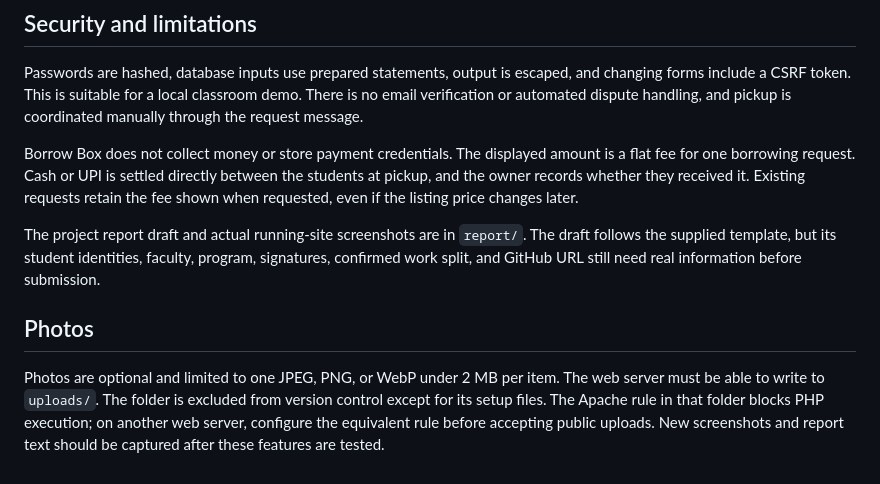
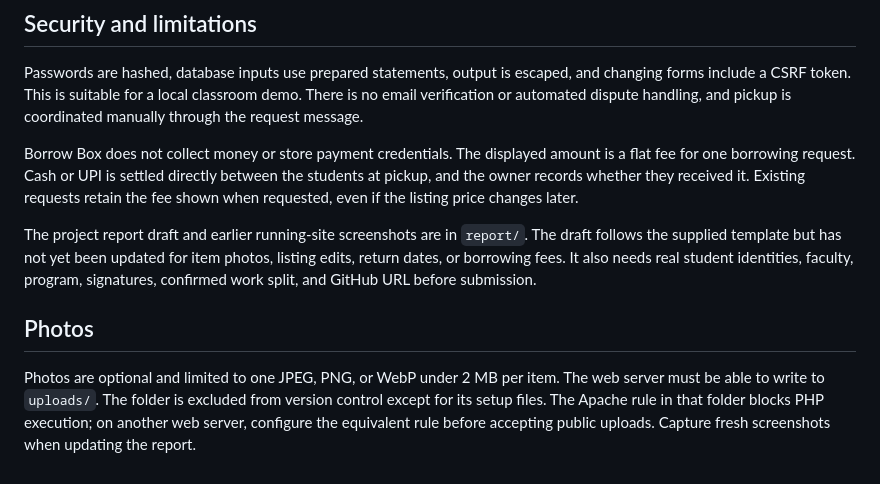
Before and after one commit to kartikeyakaranam/campus-borrow-box, a Markdown page: README.md, the part around the change. Drawn GitHub-style.

Commit message:
Clarify report draft status in README

```diff
--- a/README.md
+++ b/README.md
@@ -58,8 +58,8 @@ Passwords are hashed, database inputs use prepared statements, output is escaped
 
 Borrow Box does not collect money or store payment credentials. The displayed amount is a flat fee for one borrowing request. Cash or UPI is settled directly between the students at pickup, and the owner records whether they received it. Existing requests retain the fee shown when requested, even if the listing price changes later.
 
-The project report draft and actual running-site screenshots are in `report/`. The draft follows the supplied template, but its student identities, faculty, program, signatures, confirmed work split, and GitHub URL still need real information before submission.
+The project report draft and earlier running-site screenshots are in `report/`. The draft follows the supplied template but has not yet been updated for item photos, listing edits, return dates, or borrowing fees. It also needs real student identities, faculty, program, signatures, confirmed work split, and GitHub URL before submission.
 
 ## Photos
 
-Photos are optional and limited to one JPEG, PNG, or WebP under 2 MB per item. The web server must be able to write to `uploads/`. The folder is excluded from version control except for its setup files. The Apache rule in that folder blocks PHP execution; on another web server, configure the equivalent rule before accepting public uploads. New screenshots and report text should be captured after these features are tested.
+Photos are optional and limited to one JPEG, PNG, or WebP under 2 MB per item. The web server must be able to write to `uploads/`. The folder is excluded from version control except for its setup files. The Apache rule in that folder blocks PHP execution; on another web server, configure the equivalent rule before accepting public uploads. Capture fresh screenshots when updating the report.
```
